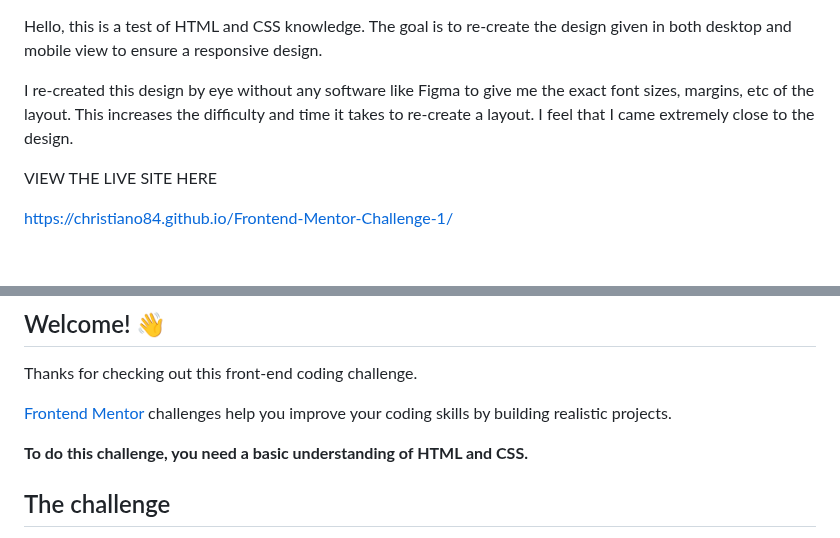
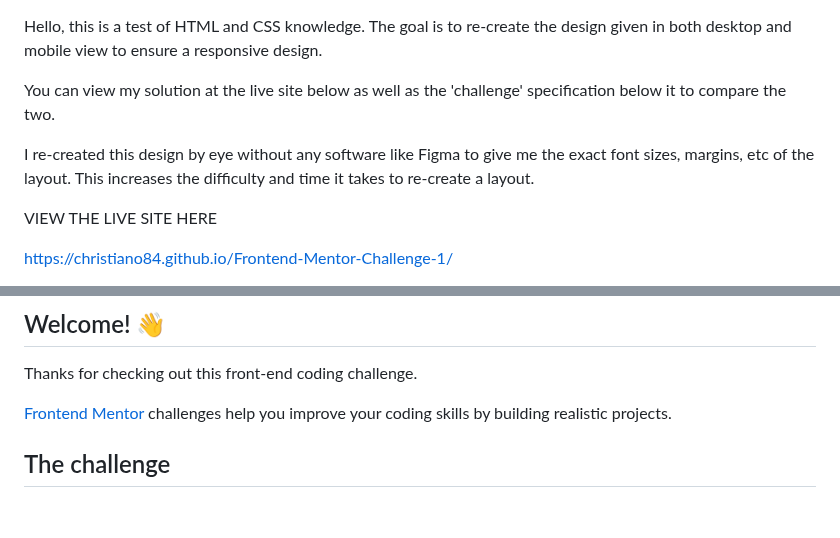
Before and after one commit to christiano84/Frontend-Mentor-Challenge-1, a Markdown page: README.md, 2 parts joined by grey strips. GitHub-like rendering; blank space fills up the shorter version.

```diff
--- a/README.md
+++ b/README.md
@@ -1,6 +1,8 @@
 Hello, this is a test of HTML and CSS knowledge. The goal is to re-create the design given in both desktop and mobile view to ensure a responsive design.
 
-I re-created this design by eye without any software like Figma to give me the exact font sizes, margins, etc of the layout. This increases the difficulty and time it takes to re-create a layout. I feel that I came extremely close to the design.
+You can view my solution at the live site below as well as the 'challenge' specification below it to compare the two.
+
+I re-created this design by eye without any software like Figma to give me the exact font sizes, margins, etc of the layout. This increases the difficulty and time it takes to re-create a layout.
 
 VIEW THE LIVE SITE HERE
 
@@ -19,8 +21,6 @@ https://www.frontendmentor.io/challenges/results-summary-component-CE_K6s0maV
 Thanks for checking out this front-end coding challenge.
 
 [Frontend Mentor](https://www.frontendmentor.io) challenges help you improve your coding skills by building realistic projects.
-
-**To do this challenge, you need a basic understanding of HTML and CSS.**
 
 ## The challenge
 
```
